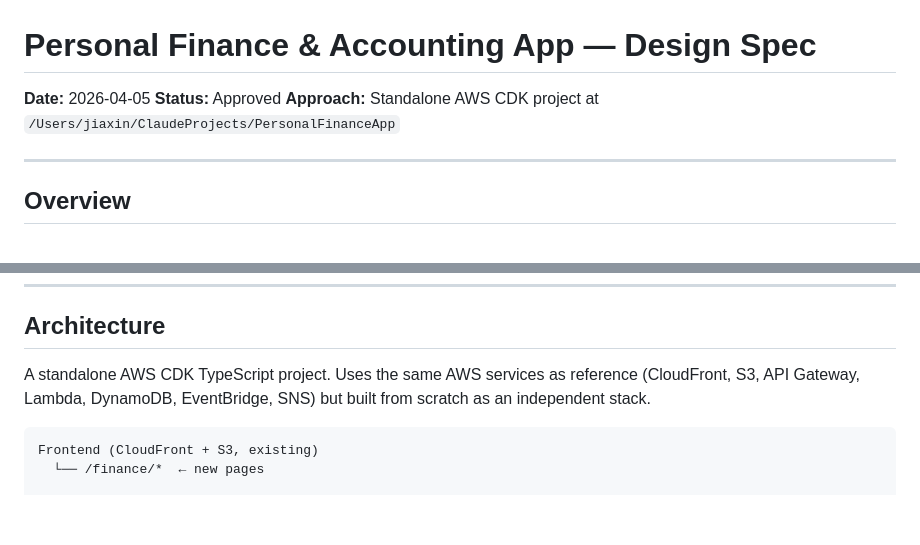
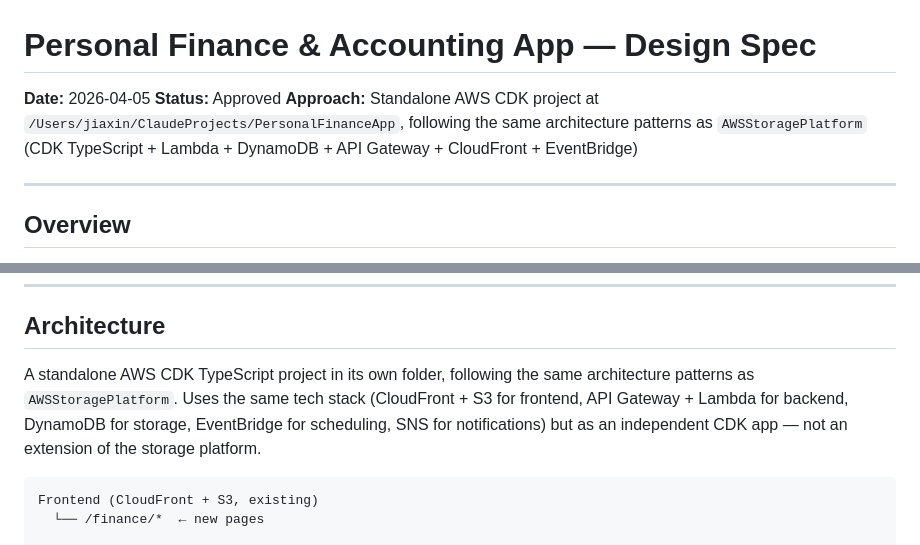
Before and after one commit to kakeikin/Penny, a Markdown page: docs/specs/2026-04-05-personal-finance-design.md, 2 parts joined by grey strips. Drawn GitHub-style; blank space fills up the shorter version.

Commit message:
docs: clarify project is standalone but follows AWSStoragePlatform patterns
Co-Authored-By: Claude Sonnet 4.6 <noreply@anthropic.com>

````diff
--- a/docs/specs/2026-04-05-personal-finance-design.md
+++ b/docs/specs/2026-04-05-personal-finance-design.md
@@ -2,7 +2,7 @@
 
 **Date:** 2026-04-05
 **Status:** Approved
-**Approach:** Standalone AWS CDK project at `/Users/jiaxin/ClaudeProjects/PersonalFinanceApp`
+**Approach:** Standalone AWS CDK project at `/Users/jiaxin/ClaudeProjects/PersonalFinanceApp`, following the same architecture patterns as `AWSStoragePlatform` (CDK TypeScript + Lambda + DynamoDB + API Gateway + CloudFront + EventBridge)
 
 ---
 
@@ -16,7 +16,7 @@ Delivered as a web app (new `/finance` path on the existing CloudFront distribut
 
 ## Architecture
 
-A standalone AWS CDK TypeScript project. Uses the same AWS services as reference (CloudFront, S3, API Gateway, Lambda, DynamoDB, EventBridge, SNS) but built from scratch as an independent stack.
+A standalone AWS CDK TypeScript project in its own folder, following the same architecture patterns as `AWSStoragePlatform`. Uses the same tech stack (CloudFront + S3 for frontend, API Gateway + Lambda for backend, DynamoDB for storage, EventBridge for scheduling, SNS for notifications) but as an independent CDK app — not an extension of the storage platform.
 
 ```
 Frontend (CloudFront + S3, existing)
````
